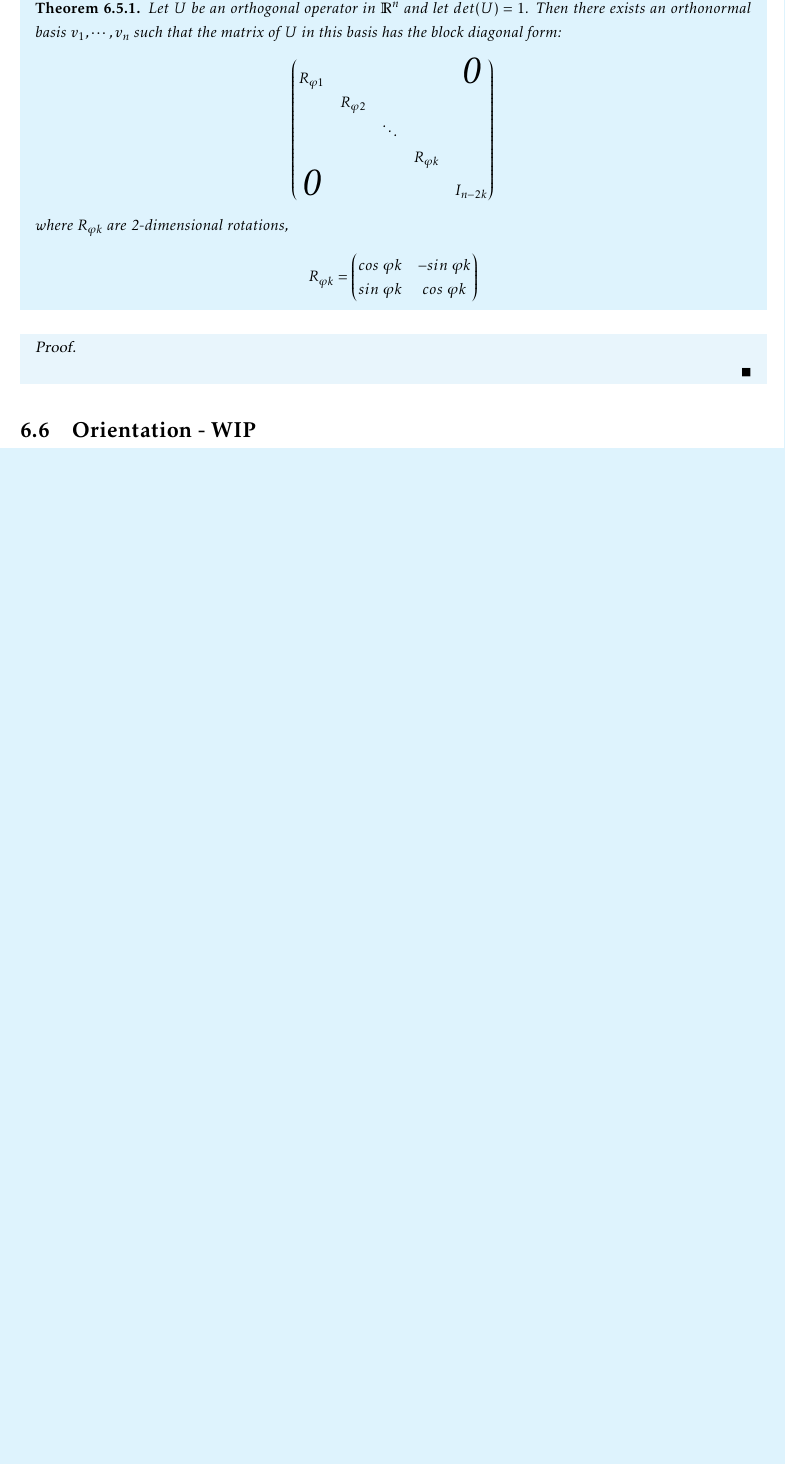
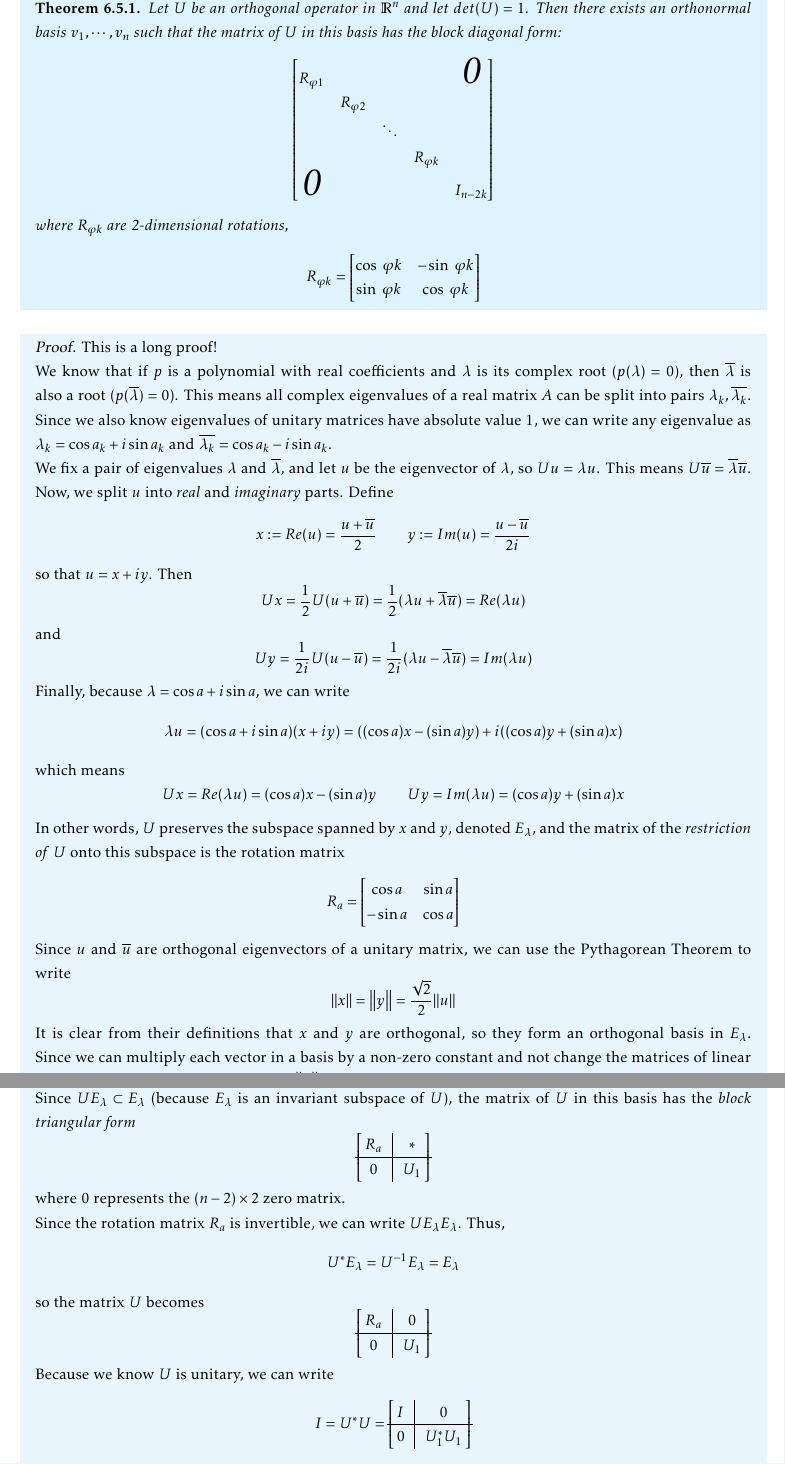
Before and after one commit to warrenalphonso/qc-latex, a LaTeX thesis (linalg/main.tex, which reads linalg/structure_of_operators/structure_of_operators.tex): part of page 51 of 63 before the commit and two parts of pages 51 and 52 of 63 after it, the two joined at a grey line, cut so that both start at the same text, the shorter picture padded with empty space. Compiled offline with pdfLaTeX.

Commit message:
finished structure of operators

```diff
--- a/linalg/structure_of_operators/structure_of_operators.tex
+++ b/linalg/structure_of_operators/structure_of_operators.tex
@@ -451,19 +447,69 @@ An orthogonal matrix $U$ with $det(U) = 1$ is called a \textbf{rotation}. The fo
 
 \begin{theorem}
 Let $U$ be an orthogonal operator in $\R^{n}$ and let $det(U) = 1$. Then there exists an orthonormal basis $v_{1}, \cdots, v_{n}$ such that the matrix of $U$ in this basis has the \textit{block diagonal form}:
-$$\begin{pmatrix}
+$$\begin{bmatrix}
 R_{\varphi 1} & & & & \makebox{\Huge 0} \\
  & R_{\varphi 2} & & & \\
  & & \ddots & & \\
  & & & R_{\varphi k} & \\
  \makebox{\Huge 0} & & & & I_{n - 2k}
-\end{pmatrix}$$
+\end{bmatrix}$$
 where $R_{\varphi k}$ are 2-dimensional rotations,
-$$R_{\varphi k} = \begin{pmatrix}
-cos \ \varphi k & -sin \  \varphi k \\
-sin \ \varphi k & cos \ \varphi k
-\end{pmatrix}$$
+$$R_{\varphi k} = \begin{bmatrix}
+\cos \ \varphi k & -\sin \  \varphi k \\
+\sin \ \varphi k & \cos \ \varphi k
+\end{bmatrix}$$
 \end{theorem}
 
 \begin{proof}
+This is a long proof!
 
+We know that if $p$ is a polynomial with real coefficients and $\lambda$ is its complex root ($p(\lambda) = 0$), then $\overline{\lambda}$ is also a root ($p(\overline{\lambda}) = 0$). This means all complex eigenvalues of a real matrix $A$ can be split into pairs $\lambda_{k}, \overline{\lambda_{k}}$. Since we also know eigenvalues of unitary matrices have absolute value 1, we can write any eigenvalue as $\lambda_{k} = \cos a_{k} + i \sin a_{k}$ and $\overline{\lambda_{k}} = \cos a_{k} -i \sin a_{k}$.
+
+We fix a pair of eigenvalues $\lambda$ and $\overline{\lambda}$, and let $u$ be the eigenvector of $\lambda$, so $U u = \lambda u$. This means $U \overline{u} = \overline{\lambda} \overline{u}$. Now, we split $u$ into \textit{real} and \textit{imaginary} parts. Define
+$$x := Re(u) = \frac{u + \overline{u}}{2} \qquad y := Im(u) = \frac{u - \overline{u}}{2i}$$
+so that $u = x + iy$. Then
+$$Ux = \frac{1}{2} U (u + \overline{u}) = \frac{1}{2} (\lambda u + \overline{\lambda} \overline{u}) = Re(\lambda u)$$
+and
+$$Uy = \frac{1}{2i} U(u - \overline{u}) = \frac{1}{2i} (\lambda u - \overline{\lambda} \overline{u}) = Im(\lambda u)$$
+Finally, because $\lambda = \cos a + i \sin a$, we can write
+$$\lambda u = (\cos a + i \sin a)(x + iy) = ((\cos a) x - (\sin a) y) + i((\cos a) y + (\sin a) x)$$
+which means
+$$Ux = Re(\lambda u) = (\cos a) x - (\sin a) y \qquad Uy = Im(\lambda u) = (\cos a) y + (\sin a) x$$
+
+In other words, $U$ preserves the subspace spanned by $x$ and $y$, denoted $E_{\lambda}$, and the matrix of the \textit{restriction of} $U$ onto this subspace is the rotation matrix
+$$R_{a} = \begin{bmatrix}
+\cos a & \sin a \\
+-\sin a & \cos a
+\end{bmatrix}$$
+
+Since $u$ and $\overline{u}$ are orthogonal eigenvectors of a unitary matrix, we can use the Pythagorean Theorem to write
+$$\norm{x} = \norm{y} = \frac{\sqrt{2}}{2} \norm{u}$$
+
+It is clear from their definitions that $x$ and $y$ are orthogonal, so they form an orthogonal basis in $E_{\lambda}$. Since we can multiply each vector in a basis by a non-zero constant and not change the matrices of linear transformations, we can assume $\norm{x} = \norm{y} = 1$.
+
+Now we'll complete the orthonormal system $v_{1} = x, v_{2} = y$ to an orthonormal basis in $\R^{n}$.
+
+Since $U E_{\lambda} \subset E_{\lambda}$ (because $E_{\lambda}$ is an invariant subspace of $U$), the matrix of $U$ in this basis has the \textit{block triangular form}
+$$\begin{bmatrix}[c|c]
+ \: R_{a} \:  & * \\
+\hline
+0 & \:  U_{1} \:  \\
+\end{bmatrix}$$
+where 0 represents the $(n - 2) \times 2$ zero matrix.
+
+Since the rotation matrix $R_{a}$ is invertible, we can write $UE_{\lambda} E_{\lambda}$. Thus,
+$$U^{*} E_{\lambda} = U^{-1} E_{\lambda} = E_{\lambda}$$
+so the matrix $U$ becomes
+$$\begin{bmatrix}[c|c]
+ \: R_{a} \:  & 0 \\
+\hline
+0 & \:  U_{1} \:  \\
+\end{bmatrix}$$
+
+Because we know $U$ is unitary, we can write
+$$I = U^{*}U = \begin{bmatrix}[c|c]
+\: I \: & 0 \\
+\hline
+0 & \: U_{1}^{*} U_{1} \:
+\end{bmatrix}$$
@@ -475 +530,0 @@ sin \ \varphi k & cos \ \varphi k
-\section{Orientation - WIP}
```
Also changed, not shown: linalg/outer_product_representation/outer_product_representation.tex (+1 -1 lines), linalg/main.pdf, linalg/structure_of_operators/structure_of_operators.tex (24 more changed lines).
